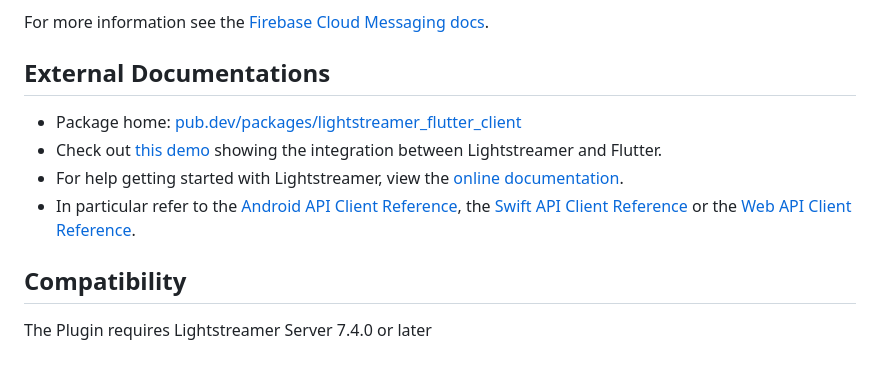
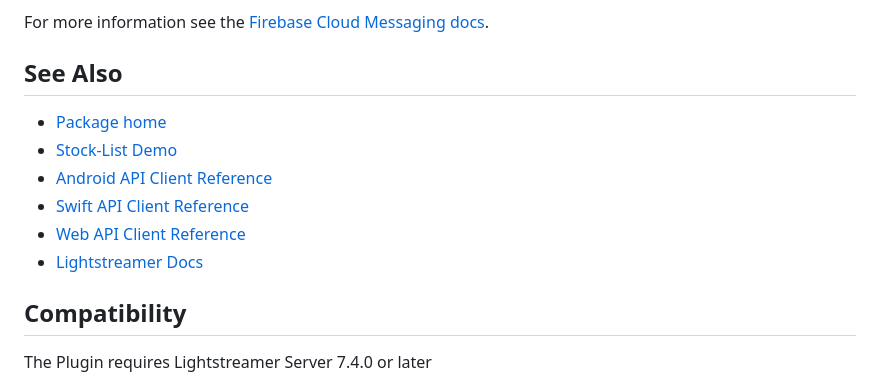
Before and after one commit to Lightstreamer/lightstreamer_flutter_client, a Markdown page: README.md, the part around the change. Rendered like a GitHub page.

```diff
--- a/README.md
+++ b/README.md
@@ -224,12 +224,14 @@ The optional  trigger expression  lets you specify  when to send  the notificati
 
 For more information see the [Firebase Cloud Messaging docs](https://firebase.google.com/docs/cloud-messaging/flutter/client).
 
-## External Documentations
+## See Also
 
- - Package home: [pub.dev/packages/lightstreamer_flutter_client](https://pub.dev/packages/lightstreamer_flutter_client)
- - Check out [this demo](https://github.com/Lightstreamer/Lightstreamer-example-StockList-client-flutter) showing the integration between Lightstreamer and Flutter.
- - For help getting started with Lightstreamer, view the [online documentation](https://lightstreamer.com/doc).
- - In particular refer to the [Android API Client Reference](https://www.lightstreamer.com/api/ls-android-client/latest/), the [Swift API Client Reference](https://www.lightstreamer.com/api/ls-swift-client/latest/) or the [Web API Client Reference](https://www.lightstreamer.com/api/ls-web-client/latest/).
+ - [Package home](https://pub.dev/packages/lightstreamer_flutter_client)
+ - [Stock-List Demo](https://github.com/Lightstreamer/Lightstreamer-example-StockList-client-flutter)
+ - [Android API Client Reference](https://www.lightstreamer.com/api/ls-android-client/latest/)
+ - [Swift API Client Reference](https://www.lightstreamer.com/api/ls-swift-client/latest/)
+ - [Web API Client Reference](https://www.lightstreamer.com/api/ls-web-client/latest/)
+ - [Lightstreamer Docs](https://lightstreamer.com/doc)
 
 ## Compatibility
 
```
Also changed, not shown: CHANGELOG.md (+2 -2 lines).
